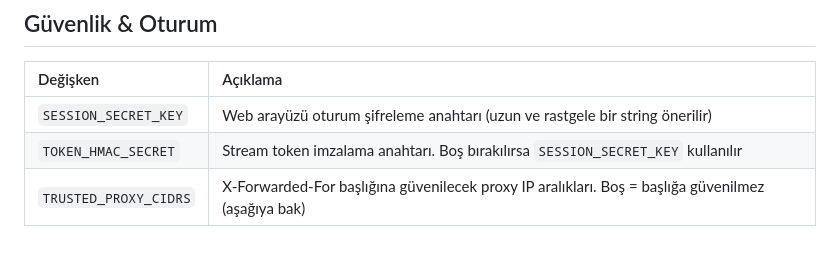
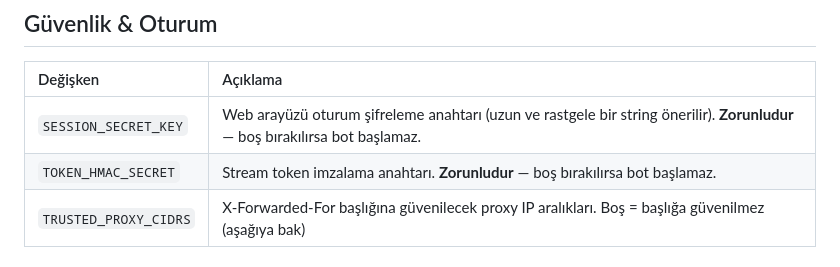
Before and after one commit to kartal788/ts, a Markdown page: README.md, the part around the change. GitHub-like rendering.

```diff
--- a/README.md
+++ b/README.md
@@ -363,8 +363,8 @@ Tüm ayarlar `config.env` dosyasında tanımlanır.
 
 | Değişken | Açıklama |
 |:---|:---|
-| `SESSION_SECRET_KEY` | Web arayüzü oturum şifreleme anahtarı (uzun ve rastgele bir string önerilir) |
-| `TOKEN_HMAC_SECRET` | Stream token imzalama anahtarı. Boş bırakılırsa `SESSION_SECRET_KEY` kullanılır |
+| `SESSION_SECRET_KEY` | Web arayüzü oturum şifreleme anahtarı (uzun ve rastgele bir string önerilir). **Zorunludur** — boş bırakılırsa bot başlamaz. |
+| `TOKEN_HMAC_SECRET` | Stream token imzalama anahtarı. **Zorunludur** — boş bırakılırsa bot başlamaz. |
 | `TRUSTED_PROXY_CIDRS` | X-Forwarded-For başlığına güvenilecek proxy IP aralıkları. Boş = başlığa güvenilmez (aşağıya bak) |
 
 ### 🌐 `TRUSTED_PROXY_CIDRS` Nasıl Doldurulur?
```
